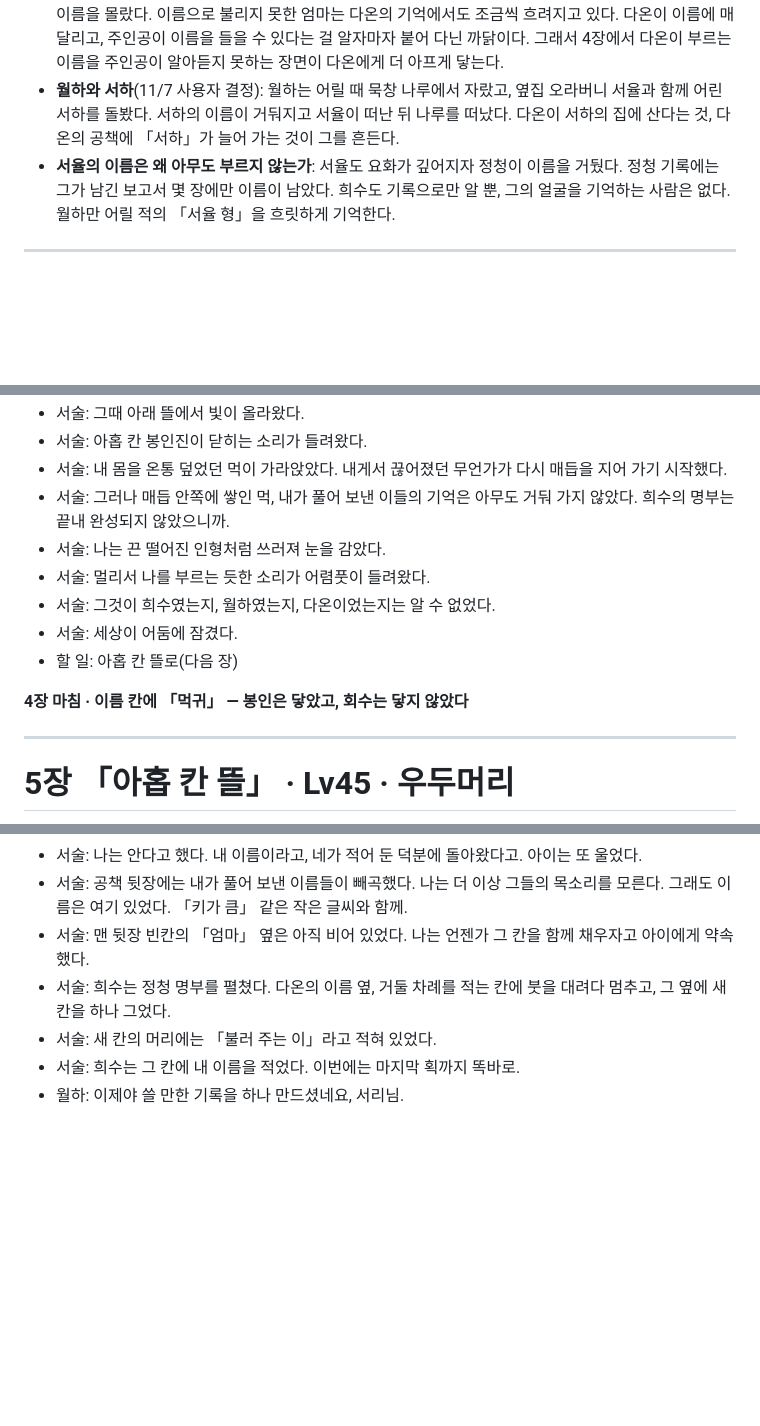
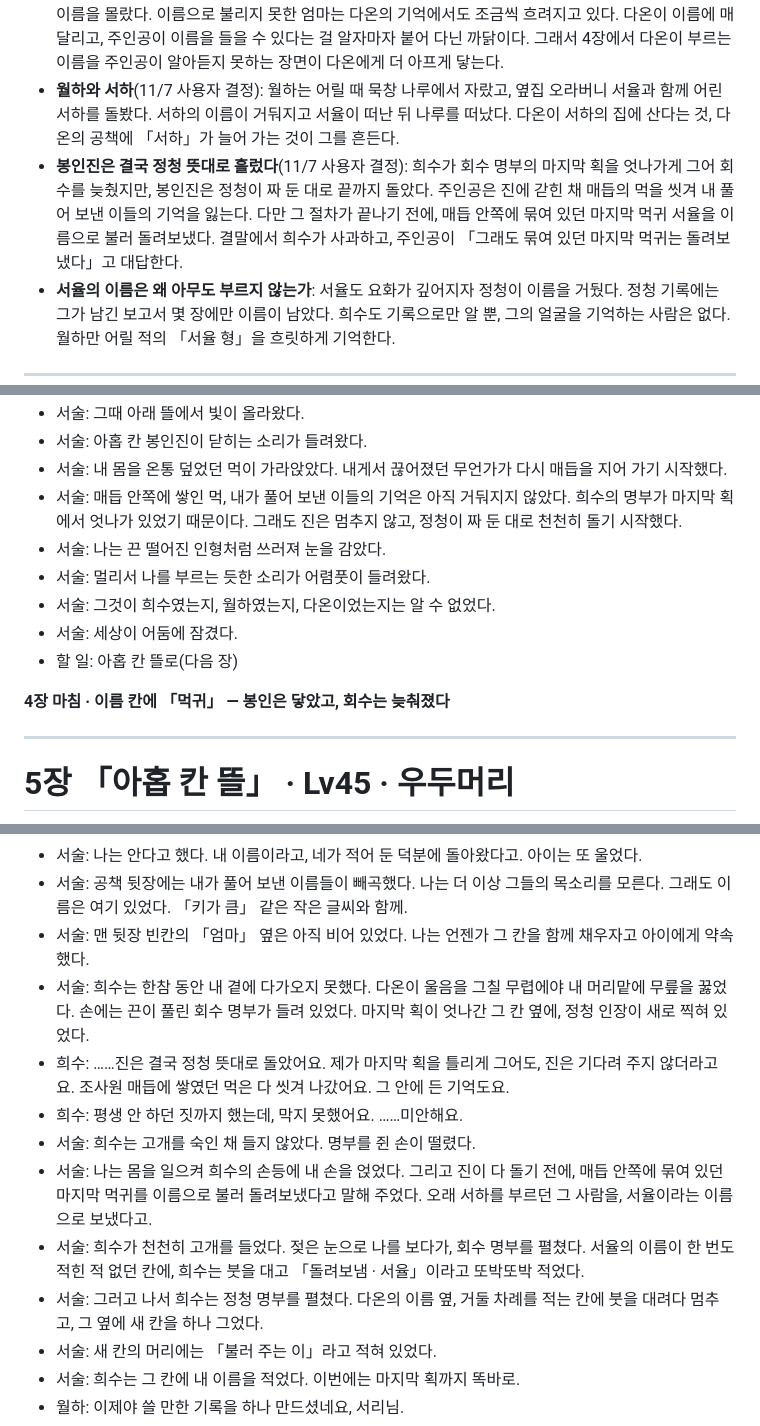
Before and after one commit to diankim/yahanguk, a Markdown page: supabase/gen_mukjeok/script.md, 3 parts joined by grey strips. GitHub-like rendering; blank space fills up the shorter version.

Commit message:
묵적록: 봉인진은 정청 뜻대로 돌아 먹을 씻었으나 그 전에 서율을 돌려보냄 — 설정 보강·4장 끝 문장·결말에 희수 사과와 대답 장면(월하 떠나기 전)
Co-Authored-By: Claude Opus 5.5 <noreply@anthropic.com>
Claude-Session: https://claude.ai/code/session_01XqTB31AU6Y47JwoPr7EMgE

```diff
--- a/supabase/gen_mukjeok/script.md
+++ b/supabase/gen_mukjeok/script.md
@@ -32,6 +32,7 @@
 - **먹귀의 기억이 왜 값이 나가는가**: 정청이 이름을 거두면 유족의 기억에서도 그 사람이 흐려진다. 먹귀는 그 지워진 기억을 마지막으로 붙든 것이라, 흑련회가 거둬 맡아 두었다가 유족에게 되팔거나 빌려준다. 풀어 보내면 기억이 주인공의 먹으로 들어가므로 월하에게는 「남의 장사를 공짜로 망치는 일」이다.
 - **다온의 엄마**(11/7 사용자 추가): 다온의 엄마는 요화로 쓰러졌다. 다온은 「엄마」라고만 불렀고 엄마의 이름을 몰랐다. 이름으로 불리지 못한 엄마는 다온의 기억에서도 조금씩 흐려지고 있다. 다온이 이름에 매달리고, 주인공이 이름을 들을 수 있다는 걸 알자마자 붙어 다닌 까닭이다. 그래서 4장에서 다온이 부르는 이름을 주인공이 알아듣지 못하는 장면이 다온에게 더 아프게 닿는다.
 - **월하와 서하**(11/7 사용자 결정): 월하는 어릴 때 묵창 나루에서 자랐고, 옆집 오라버니 서율과 함께 어린 서하를 돌봤다. 서하의 이름이 거둬지고 서율이 떠난 뒤 나루를 떠났다. 다온이 서하의 집에 산다는 것, 다온의 공책에 「서하」가 늘어 가는 것이 그를 흔든다.
+- **봉인진은 결국 정청 뜻대로 흘렀다**(11/7 사용자 결정): 희수가 회수 명부의 마지막 획을 엇나가게 그어 회수를 늦췄지만, 봉인진은 정청이 짜 둔 대로 끝까지 돌았다. 주인공은 진에 갇힌 채 매듭의 먹을 씻겨 내 풀어 보낸 이들의 기억을 잃는다. 다만 그 절차가 끝나기 전에, 매듭 안쪽에 묶여 있던 마지막 먹귀 서율을 이름으로 불러 돌려보냈다. 결말에서 희수가 사과하고, 주인공이 「그래도 묶여 있던 마지막 먹귀는 돌려보냈다」고 대답한다.
 - **서율의 이름은 왜 아무도 부르지 않는가**: 서율도 요화가 깊어지자 정청이 이름을 거뒀다. 정청 기록에는 그가 남긴 보고서 몇 장에만 이름이 남았다. 희수도 기록으로만 알 뿐, 그의 얼굴을 기억하는 사람은 없다. 월하만 어릴 적의 「서율 형」을 흐릿하게 기억한다.
 
 ---
@@ -589,14 +590,14 @@
 - 서술: 그때 아래 뜰에서 빛이 올라왔다.
 - 서술: 아홉 칸 봉인진이 닫히는 소리가 들려왔다.
 - 서술: 내 몸을 온통 덮었던 먹이 가라앉았다. 내게서 끊어졌던 무언가가 다시 매듭을 지어 가기 시작했다.
-- 서술: 그러나 매듭 안쪽에 쌓인 먹, 내가 풀어 보낸 이들의 기억은 아무도 거둬 가지 않았다. 희수의 명부는 끝내 완성되지 않았으니까.
+- 서술: 매듭 안쪽에 쌓인 먹, 내가 풀어 보낸 이들의 기억은 아직 거둬지지 않았다. 희수의 명부가 마지막 획에서 엇나가 있었기 때문이다. 그래도 진은 멈추지 않고, 정청이 짜 둔 대로 천천히 돌기 시작했다.
 - 서술: 나는 끈 떨어진 인형처럼 쓰러져 눈을 감았다.
 - 서술: 멀리서 나를 부르는 듯한 소리가 어렴풋이 들려왔다.
 - 서술: 그것이 희수였는지, 월하였는지, 다온이었는지는 알 수 없었다.
 - 서술: 세상이 어둠에 잠겼다.
 - 할 일: 아홉 칸 뜰로(다음 장)
 
-**4장 마침 · 이름 칸에 「먹귀」 — 봉인은 닿았고, 회수는 닿지 않았다**
+**4장 마침 · 이름 칸에 「먹귀」 — 봉인은 닿았고, 회수는 늦춰졌다**
 
 ---
 
@@ -698,7 +699,13 @@
 - 서술: 나는 안다고 했다. 내 이름이라고, 네가 적어 둔 덕분에 돌아왔다고. 아이는 또 울었다.
 - 서술: 공책 뒷장에는 내가 풀어 보낸 이름들이 빼곡했다. 나는 더 이상 그들의 목소리를 모른다. 그래도 이름은 여기 있었다. 「키가 큼」 같은 작은 글씨와 함께.
 - 서술: 맨 뒷장 빈칸의 「엄마」 옆은 아직 비어 있었다. 나는 언젠가 그 칸을 함께 채우자고 아이에게 약속했다.
-- 서술: 희수는 정청 명부를 펼쳤다. 다온의 이름 옆, 거둘 차례를 적는 칸에 붓을 대려다 멈추고, 그 옆에 새 칸을 하나 그었다.
+- 서술: 희수는 한참 동안 내 곁에 다가오지 못했다. 다온이 울음을 그칠 무렵에야 내 머리맡에 무릎을 꿇었다. 손에는 끈이 풀린 회수 명부가 들려 있었다. 마지막 획이 엇나간 그 칸 옆에, 정청 인장이 새로 찍혀 있었다.
+- 희수: ……진은 결국 정청 뜻대로 돌았어요. 제가 마지막 획을 틀리게 그어도, 진은 기다려 주지 않더라고요. 조사원 매듭에 쌓였던 먹은 다 씻겨 나갔어요. 그 안에 든 기억도요.
+- 희수: 평생 안 하던 짓까지 했는데, 막지 못했어요. ……미안해요.
+- 서술: 희수는 고개를 숙인 채 들지 않았다. 명부를 쥔 손이 떨렸다.
+- 서술: 나는 몸을 일으켜 희수의 손등에 내 손을 얹었다. 그리고 진이 다 돌기 전에, 매듭 안쪽에 묶여 있던 마지막 먹귀를 이름으로 불러 돌려보냈다고 말해 주었다. 오래 서하를 부르던 그 사람을, 서율이라는 이름으로 보냈다고.
+- 서술: 희수가 천천히 고개를 들었다. 젖은 눈으로 나를 보다가, 회수 명부를 펼쳤다. 서율의 이름이 한 번도 적힌 적 없던 칸에, 희수는 붓을 대고 「돌려보냄 · 서율」이라고 또박또박 적었다.
+- 서술: 그러고 나서 희수는 정청 명부를 펼쳤다. 다온의 이름 옆, 거둘 차례를 적는 칸에 붓을 대려다 멈추고, 그 옆에 새 칸을 하나 그었다.
 - 서술: 새 칸의 머리에는 「불러 주는 이」라고 적혀 있었다.
 - 서술: 희수는 그 칸에 내 이름을 적었다. 이번에는 마지막 획까지 똑바로.
 - 월하: 이제야 쓸 만한 기록을 하나 만드셨네요, 서리님.
```
